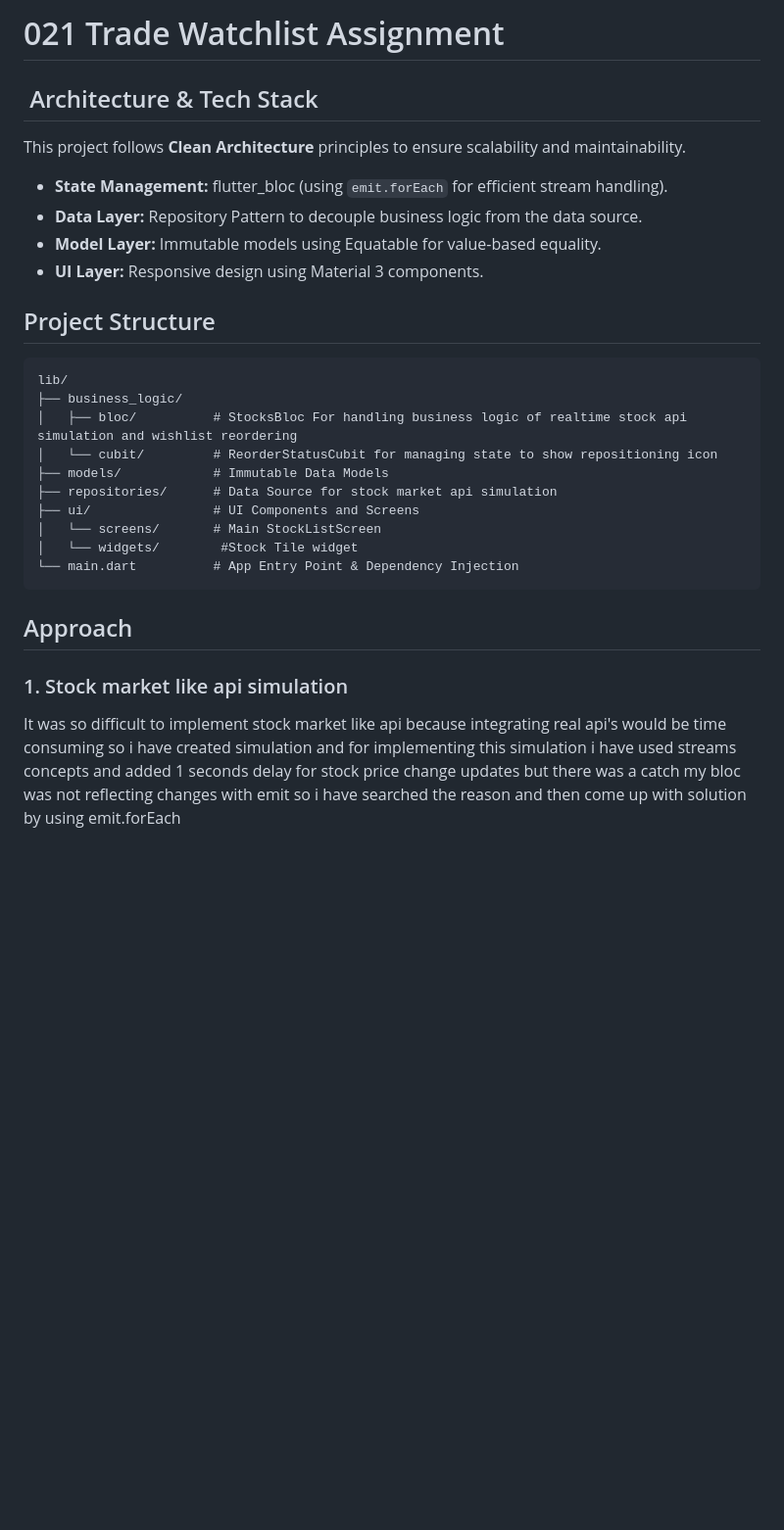
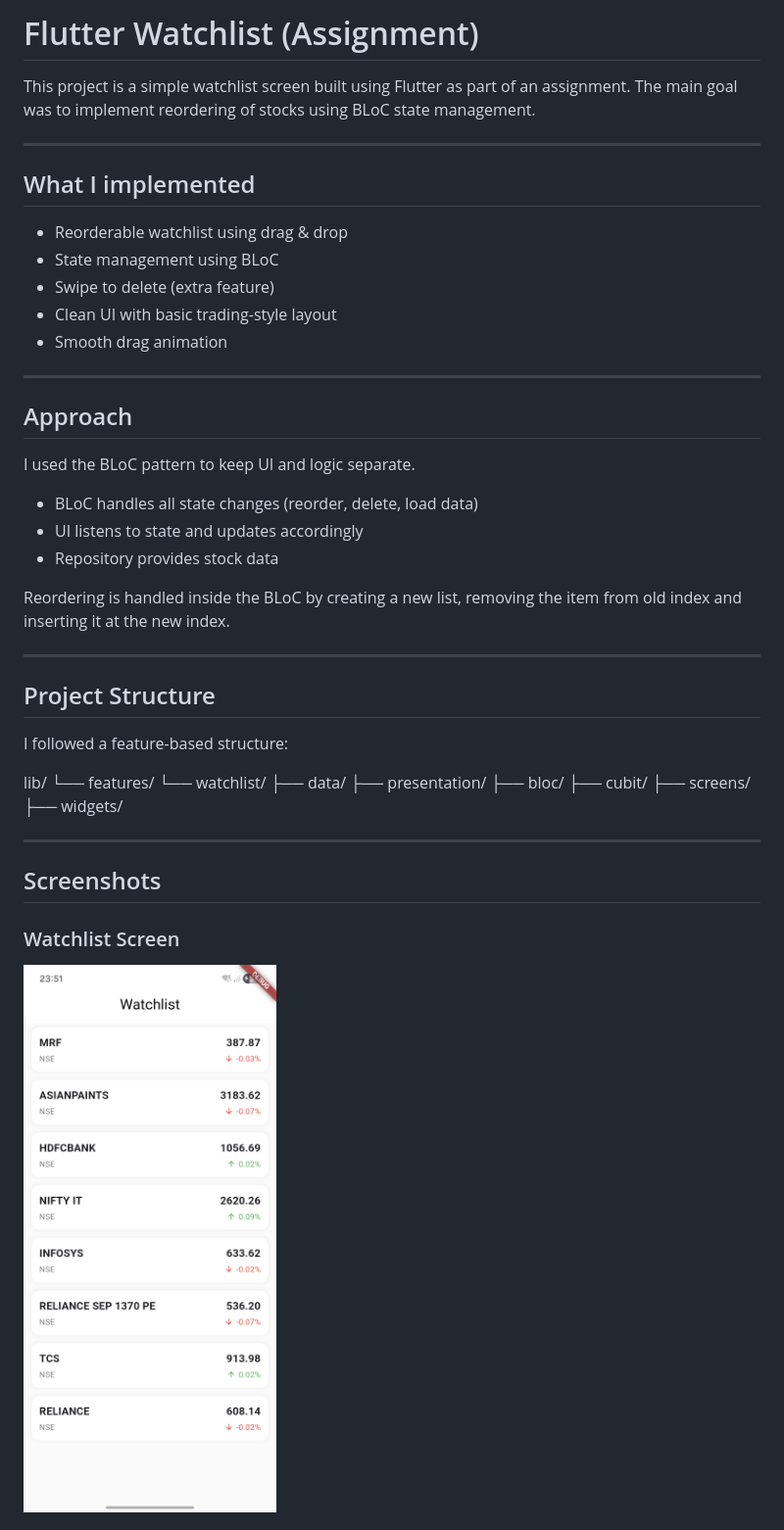
Before and after one commit to Gourav0967/flutter-watchlist-bloc, a Markdown page: README.md, the part around one of its changes. Shown at 98% size. Drawn GitHub-style; pictures changed too: assets/screenshots/home.jpg (added); blank space fills up the shorter version.

Commit message:
Improved architecture, UI, and added swipe to delete

````diff
--- a/README.md
+++ b/README.md
@@ -1,30 +1,48 @@
-# 021 Trade Watchlist Assignment
-## ️ Architecture & Tech Stack
+# Flutter Watchlist (Assignment)
 
-This project follows **Clean Architecture** principles to ensure scalability and maintainability.
+This project is a simple watchlist screen built using Flutter as part of an assignment. The main goal was to implement reordering of stocks using BLoC state management.
 
-- **State Management:** flutter_bloc (using `emit.forEach` for efficient stream handling).
-- **Data Layer:** Repository Pattern to decouple business logic from the data source.
-- **Model Layer:** Immutable models using Equatable for value-based equality.
-- **UI Layer:** Responsive design using Material 3 components.
+---
 
-##  Project Structure
+## What I implemented
 
-```text
+- Reorderable watchlist using drag & drop
+- State management using BLoC
+- Swipe to delete (extra feature)
+- Clean UI with basic trading-style layout
+- Smooth drag animation
+
+---
+
+## Approach
+
+I used the BLoC pattern to keep UI and logic separate.
+
+- BLoC handles all state changes (reorder, delete, load data)
+- UI listens to state and updates accordingly
+- Repository provides stock data
+
+Reordering is handled inside the BLoC by creating a new list, removing the item from old index and inserting it at the new index.
+
+---
+
+## Project Structure
+
+I followed a feature-based structure:
+
 lib/
-├── business_logic/
-│   ├── bloc/          # StocksBloc For handling business logic of realtime stock api simulation and wishlist reordering
-│   └── cubit/         # ReorderStatusCubit for managing state to show repositioning icon
-├── models/            # Immutable Data Models
-├── repositories/      # Data Source for stock market api simulation
-├── ui/                # UI Components and Screens
-│   └── screens/       # Main StockListScreen
-│   └── widgets/        #Stock Tile widget
-└── main.dart          # App Entry Point & Dependency Injection
-```
+ └── features/
+      └── watchlist/
+           ├── data/
+           ├── presentation/
+                ├── bloc/
+                ├── cubit/
+                ├── screens/
+                ├── widgets/
 
-##  Approach
+---
+## Screenshots
 
-### 1. Stock market like api simulation
-It was so difficult to implement stock market like api because integrating real api's would be time consuming so i have created simulation and for implementing this simulation i have used streams concepts and added 1 seconds delay for stock price change updates but there was a catch my bloc was not reflecting changes with emit so i have searched the reason and then come up with solution by using emit.forEach
+### Watchlist Screen
+![Watchlist](assets/screenshots/home.jpg)
 
````
Also changed, not shown: other parts of README.md (+15 -2 lines), assets/screenshots/delete.png (added), assets/screenshots/drag1.jpg (added), assets/screenshots/drag2.jpg (added), 21 other files.
